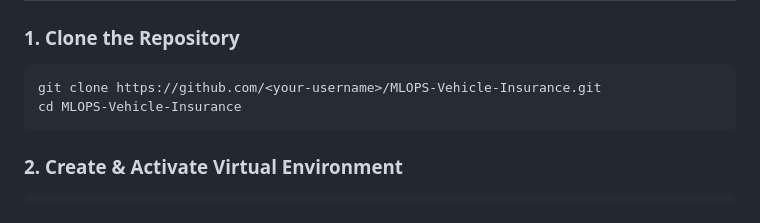
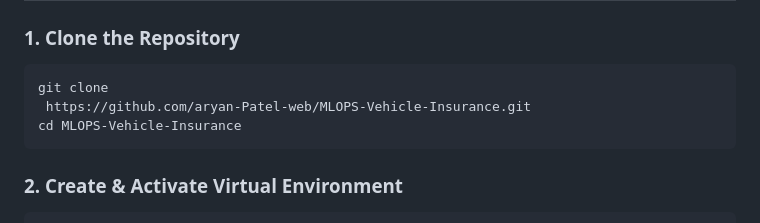
Before and after one commit to aryan-Patel-web/MLOPS-Vehicle-Insurance-MAJOR-PROJECT1, a Markdown page: README.md, the part around the change. GitHub-like rendering.

````diff
--- a/README.md
+++ b/README.md
@@ -144,7 +144,8 @@ MLOPS-Vehicle-Insurance-MAJOR-PROJECT1/
 
 ### 1. Clone the Repository
 ```bash
-git clone https://github.com/<your-username>/MLOPS-Vehicle-Insurance.git
+git clone
+ https://github.com/aryan-Patel-web/MLOPS-Vehicle-Insurance.git
 cd MLOPS-Vehicle-Insurance
 ```
 
````
